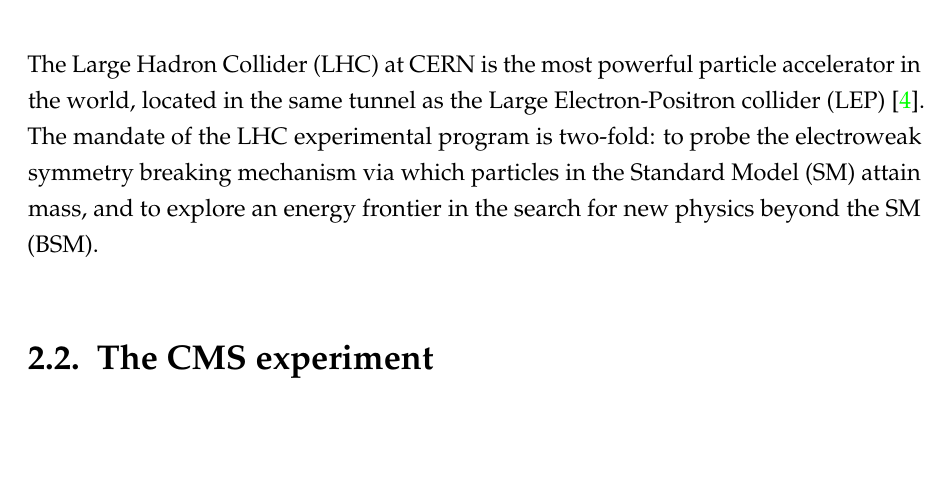
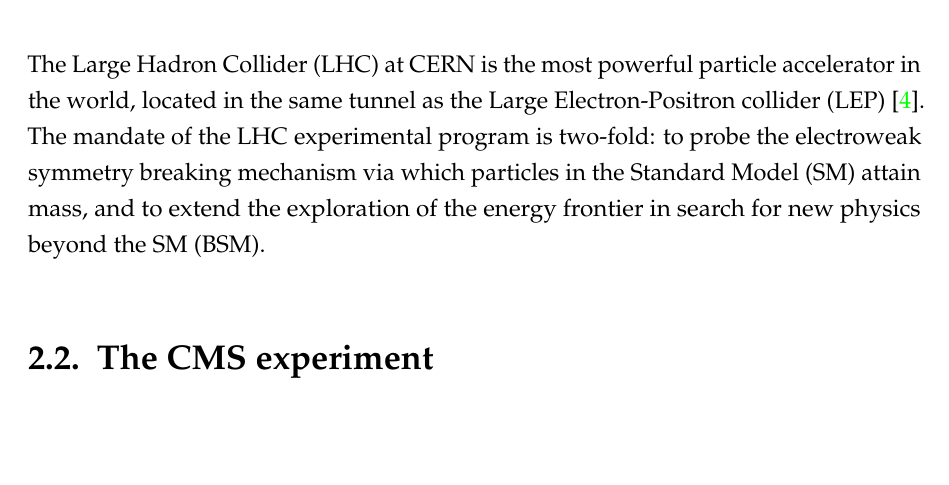
Before and after one commit to ssevova/thesis, a LaTeX thesis (example.tex, which reads chap2.tex): part of page 15 of 27, cut so that both start at the same text. Compiled offline with pdfLaTeX.

Commit message:
edit LHC mandate

```diff
--- a/chap2.tex
+++ b/chap2.tex
@@ -5,7 +5,7 @@
 %{Jules Verne, 1828--1905}
 
 \section{The \LHC}
-The Large Hadron Collider (\LHC) at \CERN is the most powerful particle accelerator in the world, located in the same tunnel as the Large Electron-Positron collider (\LEP)~\cite{Brianti:2004qq}. The mandate of the \LHC experimental program is two-fold: to probe the electroweak symmetry breaking mechanism via which particles in the Standard Model (SM) attain mass, and to explore an energy frontier in the search for new physics beyond the SM (\BSM).
+The Large Hadron Collider (\LHC) at \CERN is the most powerful particle accelerator in the world, located in the same tunnel as the Large Electron-Positron collider (\LEP)~\cite{Brianti:2004qq}. The mandate of the \LHC experimental program is two-fold: to probe the electroweak symmetry breaking mechanism via which particles in the Standard Model (SM) attain mass, and to extend the exploration of the energy frontier in search for new physics beyond the SM (\BSM).
 
 \section{The \CMS experiment}
 \label{sec:CMSInDetail}
```
